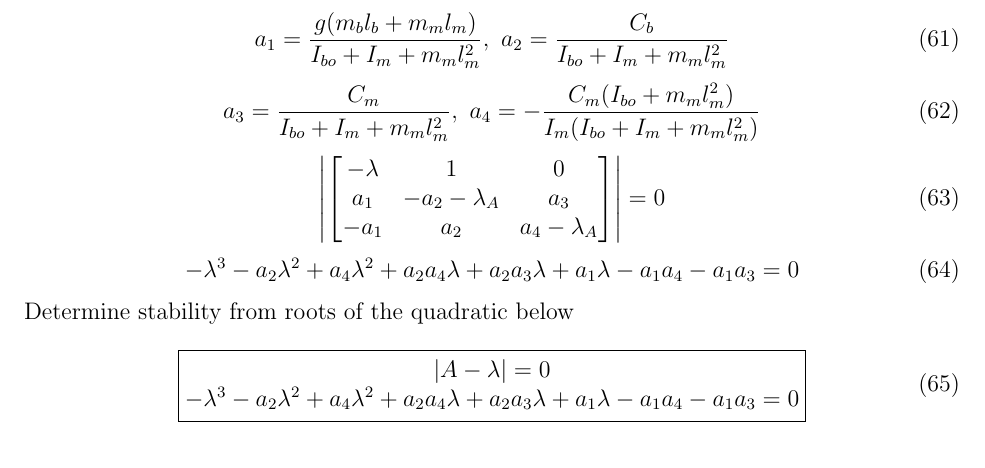
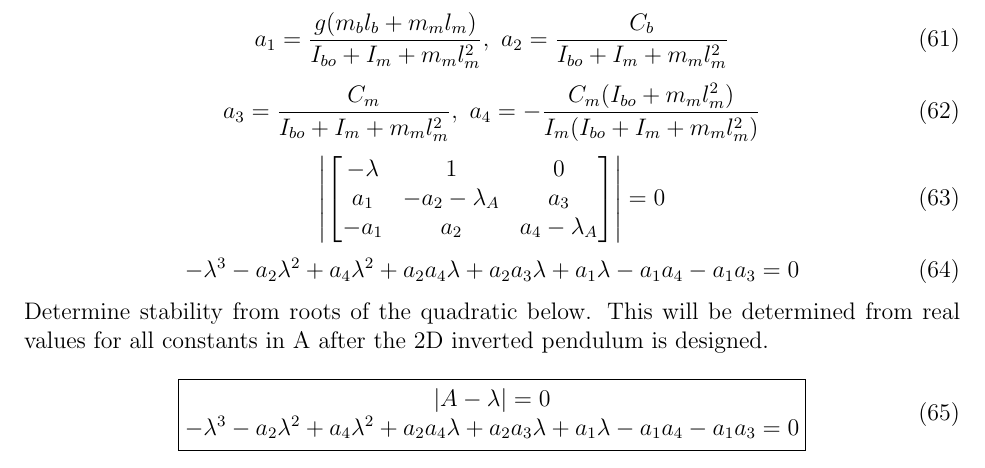
Before and after one commit to dvsbenz/InvertedPendulum_EquationsOfMotion, a LaTeX document (EquationsOfMotion2DSystem.tex): part of page 6 of 6, cut so that both start at the same text. Compiled offline with pdfLaTeX.

Commit message:
added some additional wording

```diff
--- a/EquationsOfMotion2DSystem.tex
+++ b/EquationsOfMotion2DSystem.tex
@@ -292,7 +292,7 @@
 			\begin{equation}
 				-\lambda^3-a_2\lambda^2+a_4\lambda^2+a_2a_4\lambda+a_2a_3\lambda+a_1\lambda-a_1a_4-a_1a_3 = 0
 			\end{equation}
-			Determine stability from roots of the quadratic below
+			Determine stability from roots of the quadratic below. This will be determined from real values for all constants in A after the 2D inverted pendulum is designed.
 			\begin{equation}
 				\boxed{
 				\begin{matrix}
```
Also changed, not shown: EquationsOfMotion2DSystem.pdf, 2 other files.
